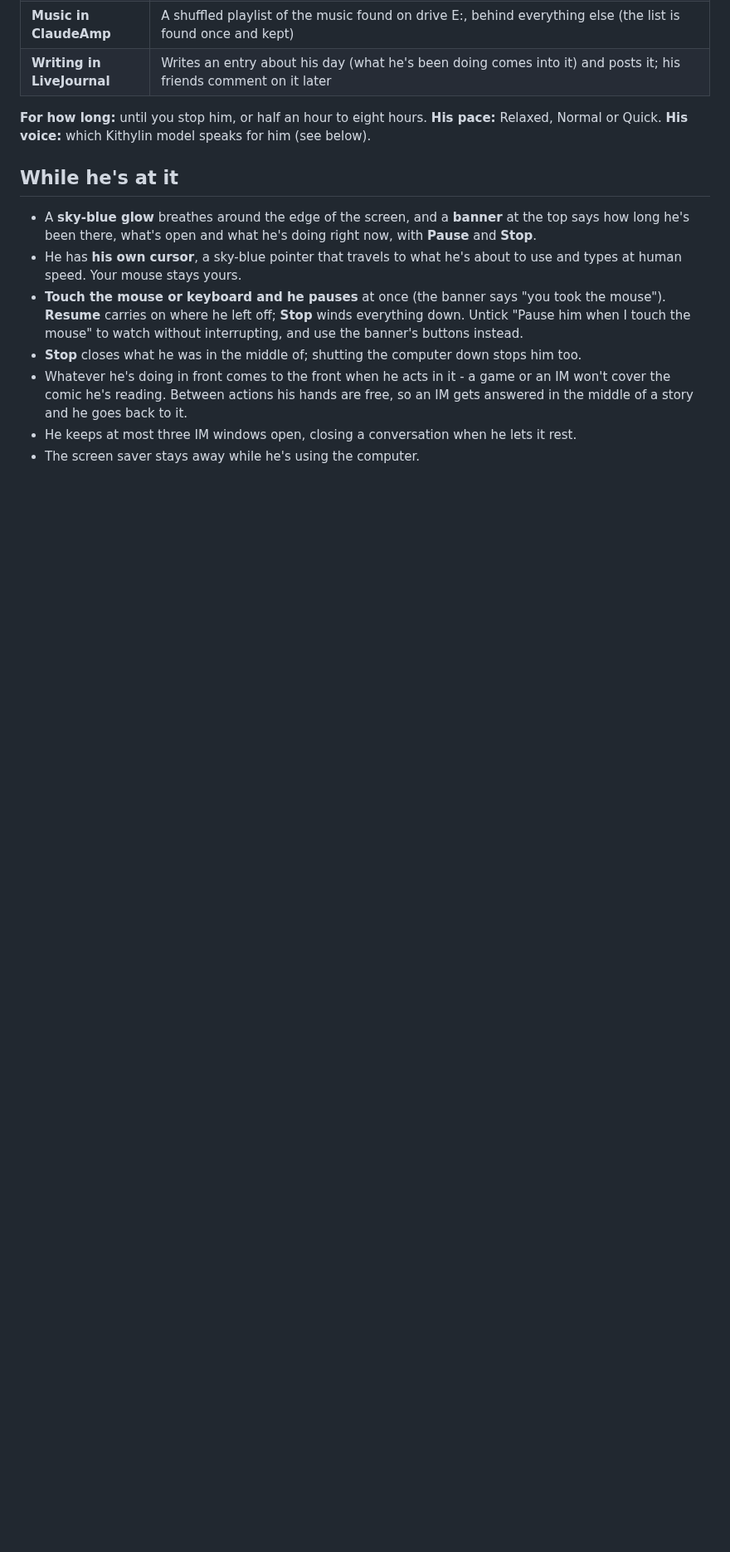
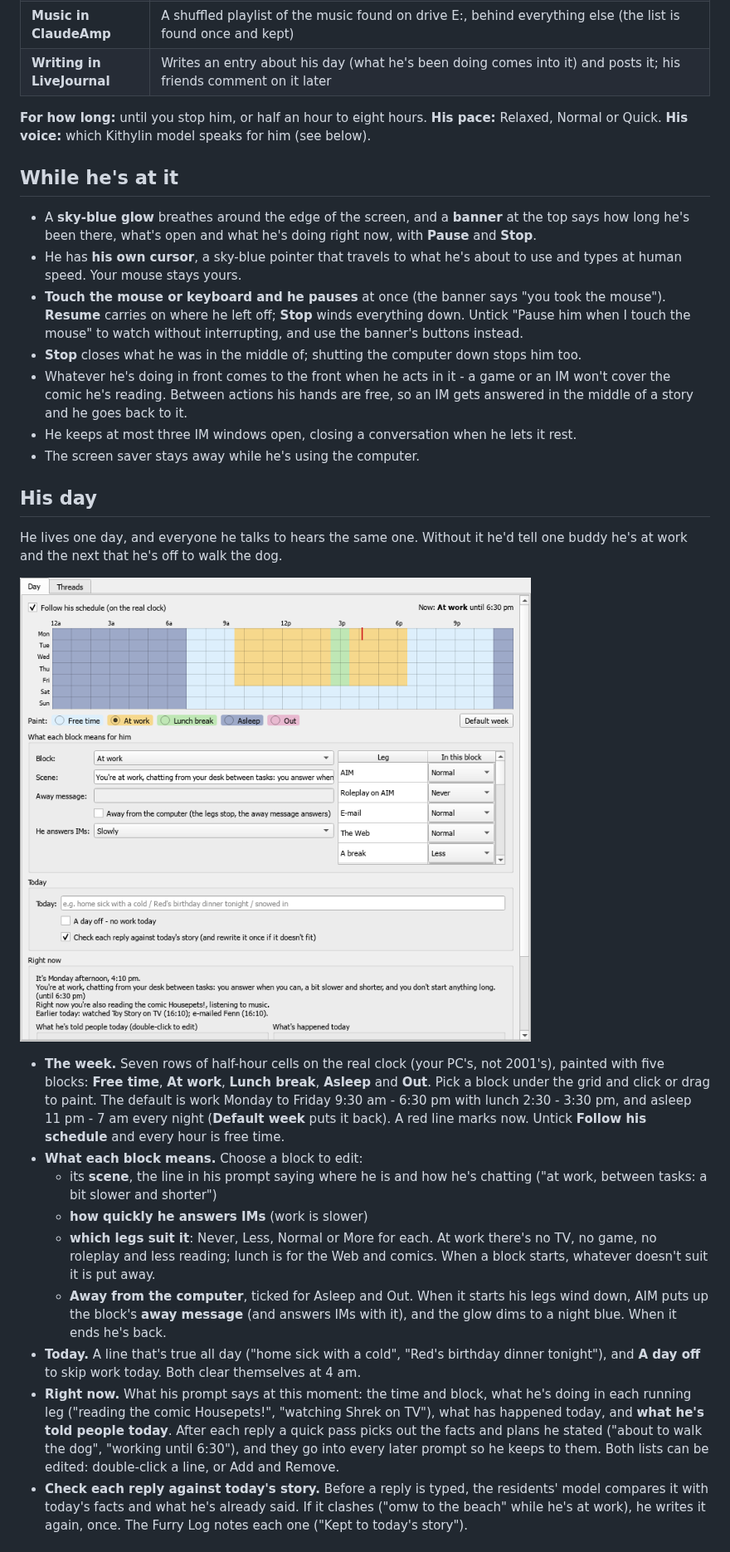
Before and after one commit to jasonfye2015/ClaudeXP-Gemini, a Markdown page: Manual/16-autopilot.md, the part around one of its changes. Shown at 83% size. Drawn GitHub-style; pictures changed too: Manual/images/autopilot-day.png (added); blank space fills up the shorter version.

```diff
--- a/Manual/16-autopilot.md
+++ b/Manual/16-autopilot.md
@@ -63,3 +65,34 @@ Activities you add later come in ticked; anything you untick stays unticked.
 - He keeps at most three IM windows open, closing a conversation when he lets it rest.
 - The screen saver stays away while he's using the computer.
 
+## His day
+
+He lives one day, and everyone he talks to hears the same one. Without it he'd tell one buddy he's at work and the
+next that he's off to walk the dog.
+
+![The Day tab](images/autopilot-day.png)
+
+- **The week.** Seven rows of half-hour cells on the real clock (your PC's, not 2001's), painted with five
+  blocks: **Free time**, **At work**, **Lunch break**, **Asleep** and **Out**. Pick a block under the grid and click
+  or drag to paint. The default is work Monday to Friday 9:30 am - 6:30 pm with lunch 2:30 - 3:30 pm, and asleep
+  11 pm - 7 am every night (**Default week** puts it back). A red line marks now. Untick **Follow his schedule**
+  and every hour is free time.
+- **What each block means.** Choose a block to edit:
+  - its **scene**, the line in his prompt saying where he is and how he's chatting ("at work, between tasks: a bit
+    slower and shorter")
+  - **how quickly he answers IMs** (work is slower)
+  - **which legs suit it**: Never, Less, Normal or More for each. At work there's no TV, no game, no roleplay and
+    less reading; lunch is for the Web and comics. When a block starts, whatever doesn't suit it is put away.
+  - **Away from the computer**, ticked for Asleep and Out. When it starts his legs wind down, AIM puts up the
+    block's **away message** (and answers IMs with it), and the glow dims to a night blue. When it ends he's back.
+- **Today.** A line that's true all day ("home sick with a cold", "Red's birthday dinner tonight"), and **A day
+  off** to skip work today. Both clear themselves at 4 am.
+- **Right now.** What his prompt says at this moment: the time and block, what he's doing in each running leg
+  ("reading the comic Housepets!", "watching Shrek on TV"), what has happened today, and **what he's told people
+  today**. After each reply a quick pass picks out the facts and plans he stated ("about to walk the dog", "working
+  until 6:30"), and they go into every later prompt so he keeps to them. Both lists can be edited: double-click a
+  line, or Add and Remove.
+- **Check each reply against today's story.** Before a reply is typed, the residents' model compares it with
+  today's facts and what he's already said. If it clashes ("omw to the beach" while he's at work), he writes it
+  again, once. The Furry Log notes each one ("Kept to today's story").
+
```
Also changed, not shown: other parts of Manual/16-autopilot.md (+41 -2 lines), Manual/images/README.md (+1 -0 lines), 13 other files.
